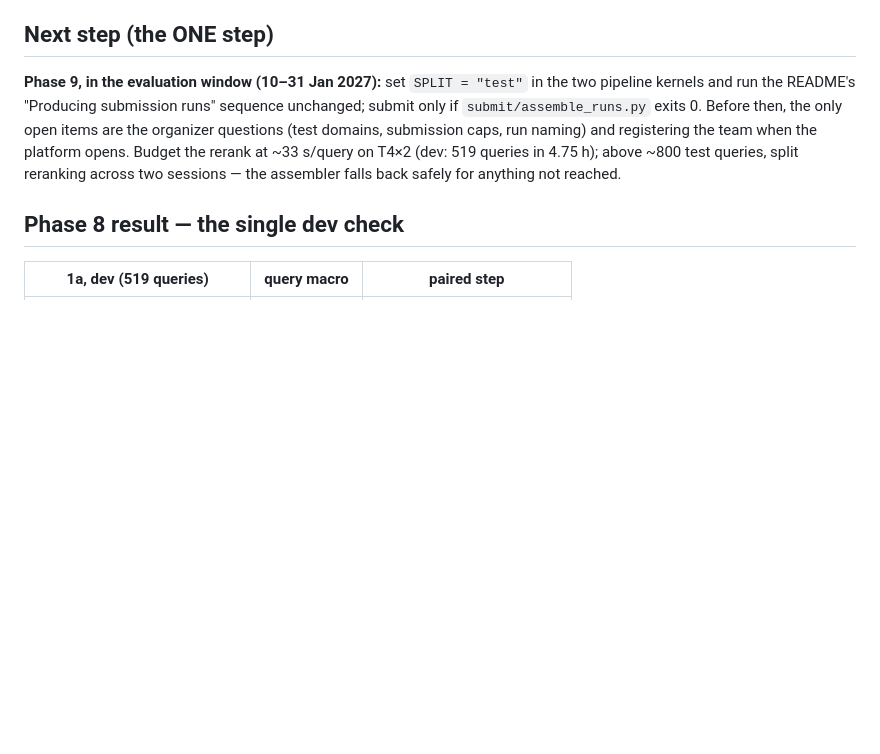
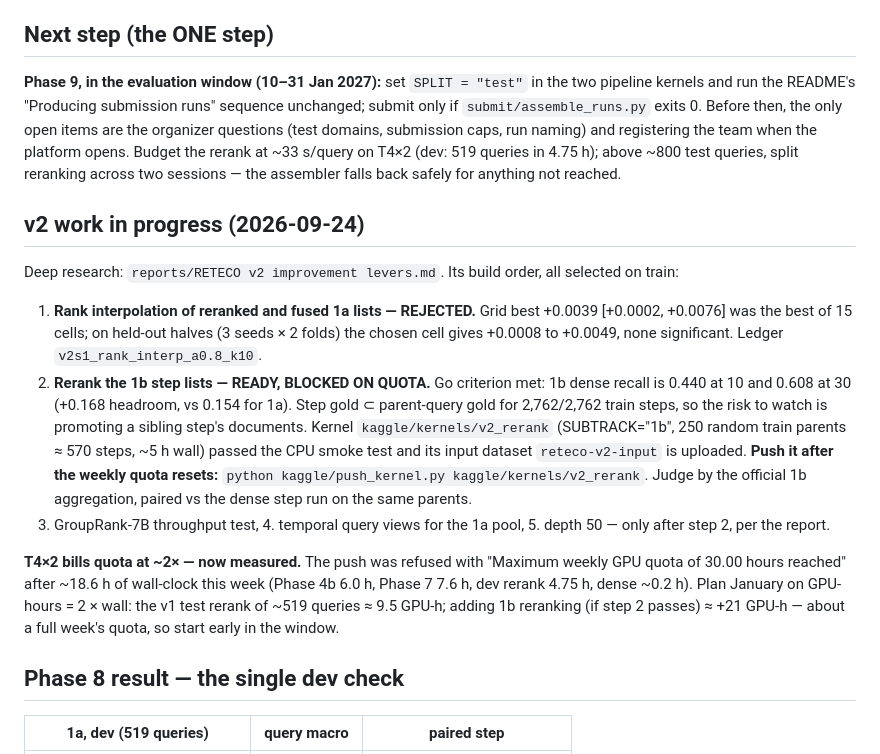
Before and after one commit to rafilovestosuffer/SEMEval_RETECO_CUET_AL_Masaar, a Markdown page: PROGRESS.md, the part around the change. GitHub-like rendering; blank space fills up the shorter version.

Commit message:
PROGRESS: v2 step 1 rejected, step 2 ready, T4x2 bills ~2x quota

```diff
--- a/PROGRESS.md
+++ b/PROGRESS.md
@@ -216,6 +216,29 @@ kernels and run the README's "Producing submission runs" sequence unchanged; sub
 Budget the rerank at ~33 s/query on T4×2 (dev: 519 queries in 4.75 h); above ~800 test queries,
 split reranking across two sessions — the assembler falls back safely for anything not reached.
 
+## v2 work in progress (2026-09-24)
+
+Deep research: `reports/RETECO v2 improvement levers.md`. Its build order, all selected on train:
+
+1. **Rank interpolation of reranked and fused 1a lists — REJECTED.** Grid best +0.0039
+   [+0.0002, +0.0076] was the best of 15 cells; on held-out halves (3 seeds × 2 folds) the chosen
+   cell gives +0.0008 to +0.0049, none significant. Ledger `v2s1_rank_interp_a0.8_k10`.
+2. **Rerank the 1b step lists — READY, BLOCKED ON QUOTA.** Go criterion met: 1b dense recall
+   is 0.440 at 10 and 0.608 at 30 (+0.168 headroom, vs 0.154 for 1a). Step gold ⊂ parent-query
+   gold for 2,762/2,762 train steps, so the risk to watch is promoting a sibling step's documents.
+   Kernel `kaggle/kernels/v2_rerank` (SUBTRACK="1b", 250 random train parents ≈ 570 steps,
+   ~5 h wall) passed the CPU smoke test and its input dataset `reteco-v2-input` is uploaded.
+   **Push it after the weekly quota resets:** `python kaggle/push_kernel.py kaggle/kernels/v2_rerank`.
+   Judge by the official 1b aggregation, paired vs the dense step run on the same parents.
+3. GroupRank-7B throughput test, 4. temporal query views for the 1a pool, 5. depth 50 — only
+   after step 2, per the report.
+
+**T4×2 bills quota at ~2× — now measured.** The push was refused with "Maximum weekly GPU quota
+of 30.00 hours reached" after ~18.6 h of wall-clock this week (Phase 4b 6.0 h, Phase 7 7.6 h,
+dev rerank 4.75 h, dense ~0.2 h). Plan January on GPU-hours = 2 × wall: the v1 test rerank of
+~519 queries ≈ 9.5 GPU-h; adding 1b reranking (if step 2 passes) ≈ +21 GPU-h — about a full
+week's quota, so start early in the window.
+
 ## Phase 8 result — the single dev check
 
 | 1a, dev (519 queries) | query macro | paired step |
```
